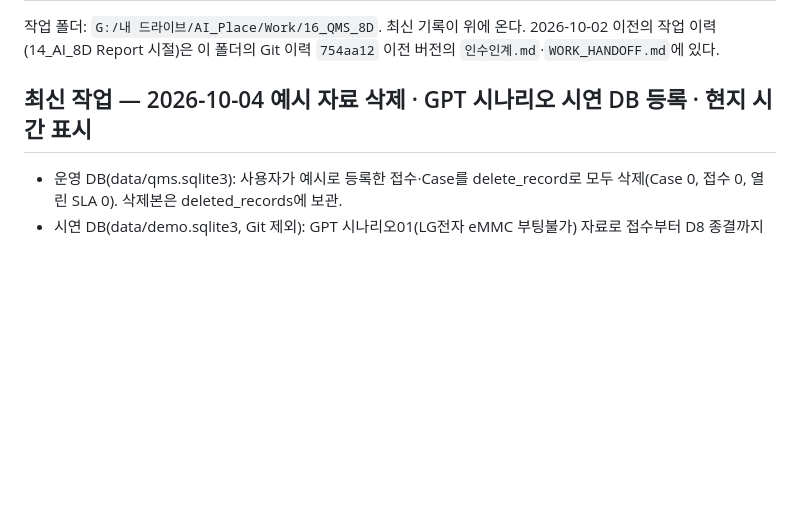
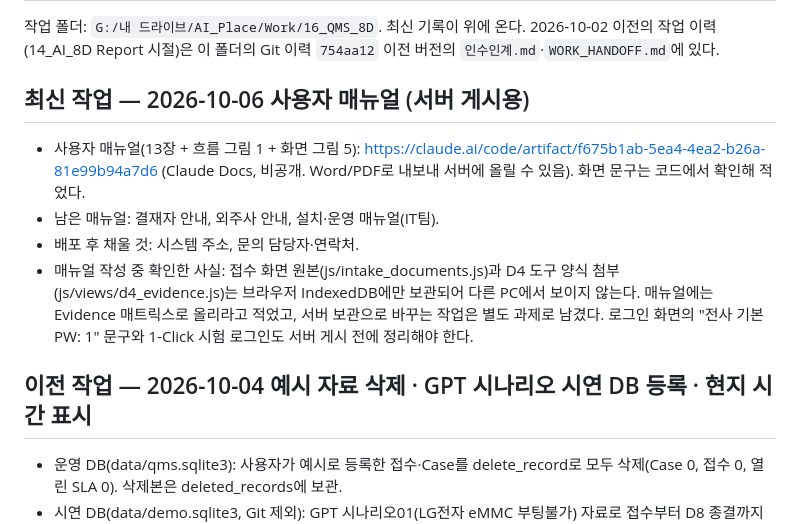
Before and after one commit to marioai005-00/ramos-ai-qms, a Markdown page: 인수인계.md, the part around the change. Rendered like a GitHub page; blank space fills up the shorter version.

Commit message:
Handoff: user manual drafted, browser-only attachment paths noted
Co-Authored-By: Claude Opus 5.5 <noreply@anthropic.com>

```diff
--- a/인수인계.md
+++ b/인수인계.md
@@ -3,7 +3,14 @@
 작업 폴더: `G:/내 드라이브/AI_Place/Work/16_QMS_8D`. 최신 기록이 위에 온다.
 2026-10-02 이전의 작업 이력(14_AI_8D Report 시절)은 이 폴더의 Git 이력 `754aa12` 이전 버전의 `인수인계.md`·`WORK_HANDOFF.md`에 있다.
 
-## 최신 작업 — 2026-10-04 예시 자료 삭제 · GPT 시나리오 시연 DB 등록 · 현지 시간 표시
+## 최신 작업 — 2026-10-06 사용자 매뉴얼 (서버 게시용)
+
+- 사용자 매뉴얼(13장 + 흐름 그림 1 + 화면 그림 5): https://claude.ai/code/artifact/f675b1ab-5ea4-4ea2-b26a-81e99b94a7d6 (Claude Docs, 비공개. Word/PDF로 내보내 서버에 올릴 수 있음). 화면 문구는 코드에서 확인해 적었다.
+- 남은 매뉴얼: 결재자 안내, 외주사 안내, 설치·운영 매뉴얼(IT팀).
+- 배포 후 채울 것: 시스템 주소, 문의 담당자·연락처.
+- 매뉴얼 작성 중 확인한 사실: 접수 화면 원본(js/intake_documents.js)과 D4 도구 양식 첨부(js/views/d4_evidence.js)는 브라우저 IndexedDB에만 보관되어 다른 PC에서 보이지 않는다. 매뉴얼에는 Evidence 매트릭스로 올리라고 적었고, 서버 보관으로 바꾸는 작업은 별도 과제로 남겼다. 로그인 화면의 "전사 기본 PW: 1" 문구와 1-Click 시험 로그인도 서버 게시 전에 정리해야 한다.
+
+## 이전 작업 — 2026-10-04 예시 자료 삭제 · GPT 시나리오 시연 DB 등록 · 현지 시간 표시
 
 - 운영 DB(data/qms.sqlite3): 사용자가 예시로 등록한 접수·Case를 delete_record로 모두 삭제(Case 0, 접수 0, 열린 SLA 0). 삭제본은 deleted_records에 보관.
 - 시연 DB(data/demo.sqlite3, Git 제외): GPT 시나리오01(LG전자 eMMC 부팅불가) 자료로 접수부터 D8 종결까지 등록. Case RAMOS-8D-20261004-001, D1~D8 결재(sjkim 기안 → hskim 리더 → sahwang 챔피언, 결재 의견 "[검증용]"), 근거 파일 62건, 종결 후 30/60/90일 모니터링(Open). SLA 3D·5D·8D 모두 기한 내.
```
